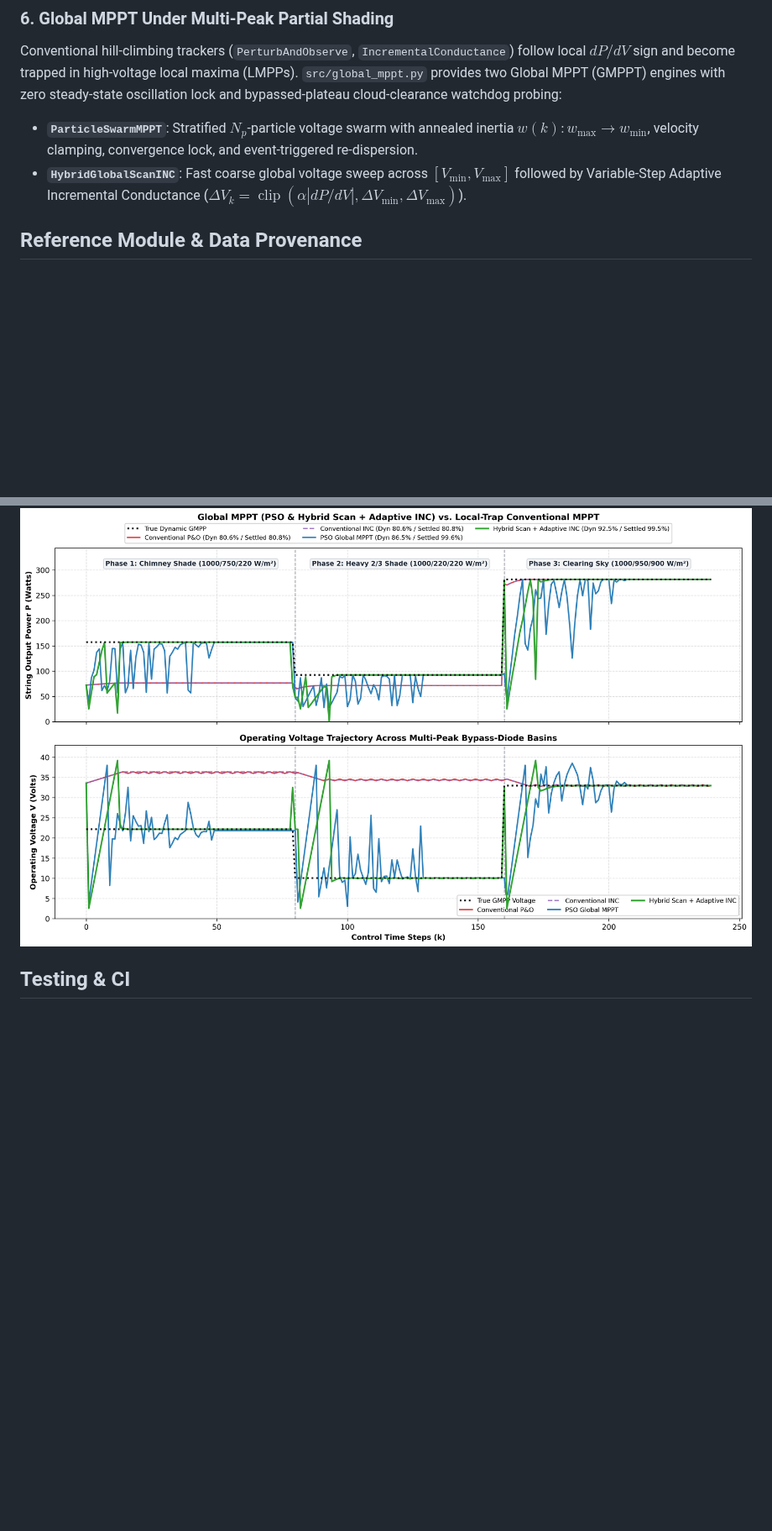
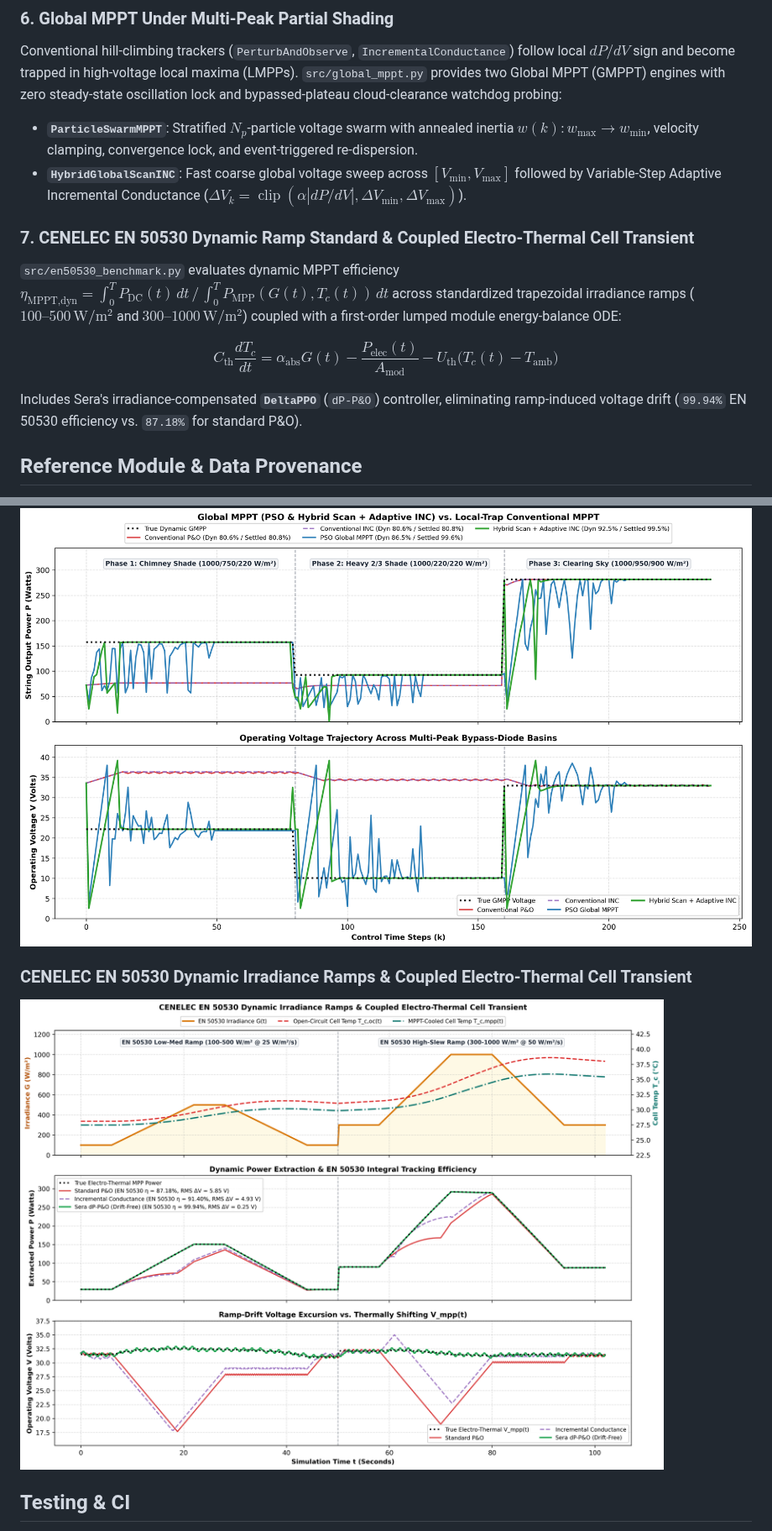
Before and after one commit to hariszafar740-lang/solar-pv-mppt-dynamic-solver, a Markdown page: README.md, 2 parts joined by grey strips. Shown at 84% size. Rendered like a GitHub page; pictures changed too: results/en50530_dynamic_benchmark.png (added); blank space fills up the shorter version.

Commit message:
feat(en50530): add CENELEC EN 50530 ramp benchmark, coupled electro-thermal ODE & Sera dP-P&O (Closes #8) (#9)

```diff
--- a/README.md
+++ b/README.md
@@ -48,6 +48,14 @@ Conventional hill-climbing trackers (`PerturbAndObserve`, `IncrementalConductanc
 
 * **`ParticleSwarmMPPT`**: Stratified $N_p$-particle voltage swarm with annealed inertia $w(k): w_{\max} \to w_{\min}$, velocity clamping, convergence lock, and event-triggered re-dispersion.
 * **`HybridGlobalScanINC`**: Fast coarse global voltage sweep across $[V_{\min}, V_{\max}]$ followed by Variable-Step Adaptive Incremental Conductance ($\Delta V_k = \operatorname{clip}(\alpha |dP/dV|, \Delta V_{\min}, \Delta V_{\max})$).
+
+### 7. CENELEC EN 50530 Dynamic Ramp Standard & Coupled Electro-Thermal Cell Transient
+
+`src/en50530_benchmark.py` evaluates dynamic MPPT efficiency $\eta_{\text{MPPT,dyn}} = \int_0^T P_{\text{DC}}(t)\,dt \,/\, \int_0^T P_{\text{MPP}}(G(t), T_c(t))\,dt$ across standardized trapezoidal irradiance ramps ($100\text{--}500\,\mathrm{W/m^2}$ and $300\text{--}1000\,\mathrm{W/m^2}$) coupled with a first-order lumped module energy-balance ODE:
+
+$$C_{\text{th}} \frac{dT_c}{dt} = \alpha_{\text{abs}} G(t) - \frac{P_{\text{elec}}(t)}{A_{\text{mod}}} - U_{\text{th}}\bigl(T_c(t) - T_{\text{amb}}\bigr)$$
+
+Includes Sera's irradiance-compensated **`DeltaPPO`** (`dP-P&O`) controller, eliminating ramp-induced voltage drift (`99.94%` EN 50530 efficiency vs. `87.18%` for standard P&O).
 
 ## Reference Module & Data Provenance
 
@@ -122,6 +130,9 @@ python main.py                       # regenerate benchmarks and plots in result
 ### Global MPPT (PSO & Hybrid Scan + Adaptive INC) vs. Local-Trap Conventional MPPT
 ![Global MPPT Comparison](results/global_mppt_comparison.png)
 
+### CENELEC EN 50530 Dynamic Irradiance Ramps & Coupled Electro-Thermal Cell Transient
+![EN 50530 Dynamic Benchmark](results/en50530_dynamic_benchmark.png)
+
 ## Testing & CI
 
 * `pytest` suite (178 tests) covers the STC reference point, the historical 300.08 W / 266.898 W defect, invalid-input rejection (negative/NaN/complex irradiance, out-of-envelope temperature), zero & low irradiance, thermal derating, MPPT convergence/steady-state stability/dynamic step response/voltage bounds, boost-converter math & clamping, and the pinned CEC reference data.
```
Also changed, not shown: 5 other files.
